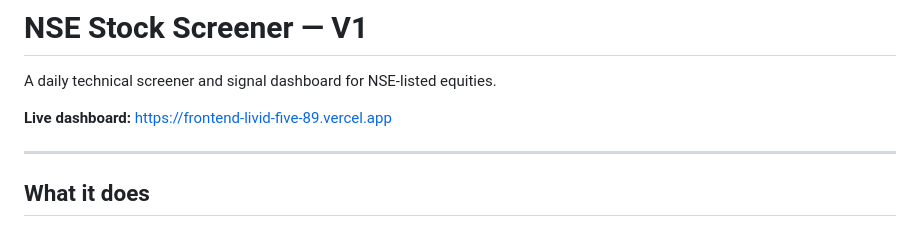
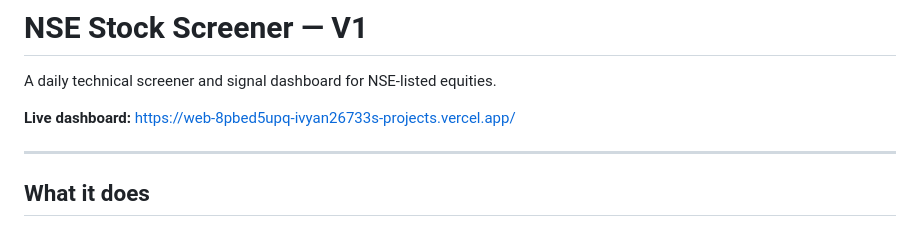
Before and after one commit to ivyan26733/Automated_Strategy_Notifier, a Markdown page: README.md, the part around the change. GitHub-like rendering.

Commit message:
Fix live dashboard URL in README
Updated the live dashboard link in the README.

```diff
--- a/README.md
+++ b/README.md
@@ -2,7 +2,7 @@
 
 A daily technical screener and signal dashboard for NSE-listed equities.
 
-**Live dashboard:** https://frontend-livid-five-89.vercel.app
+**Live dashboard:** https://web-8pbed5upq-ivyan26733s-projects.vercel.app/
 
 ---
 
```
